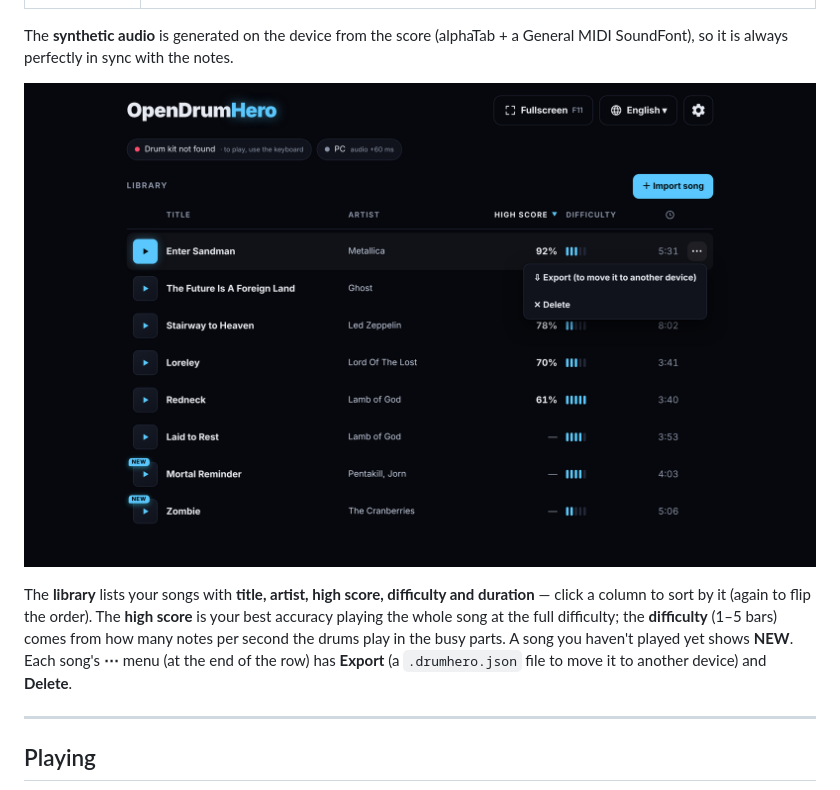
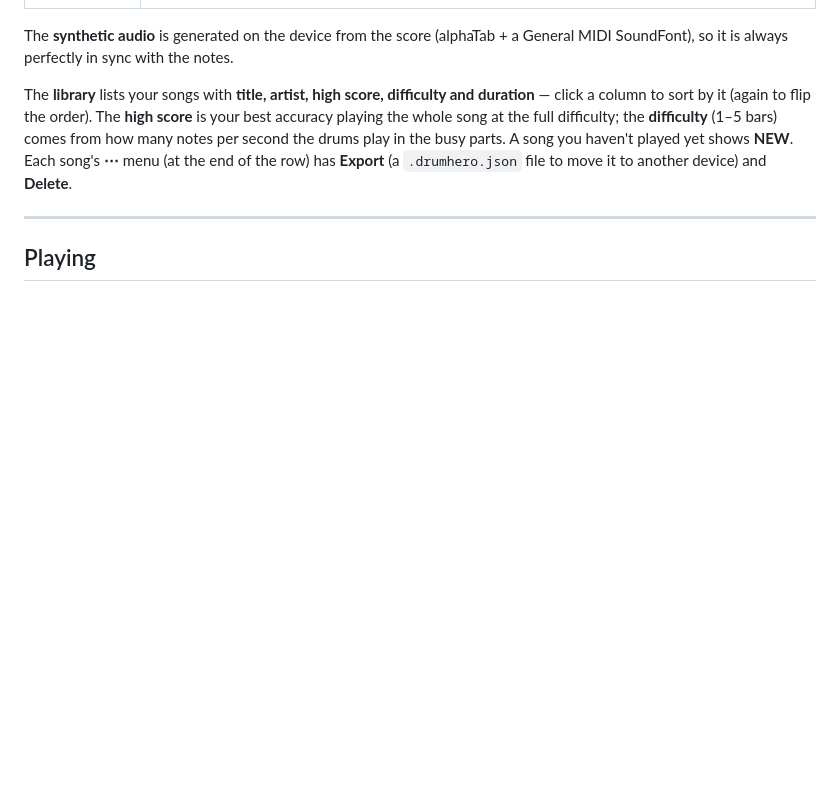
Before and after one commit to ferreiracassior/open-drum-hero, a Markdown page: README.md, the part around one of its changes. Rendered like a GitHub page; pictures changed too: docs/screenshots/library.png (deleted); blank space fills up the shorter version.

Commit message:
docs: one library print and the Songsterr import on a phone
Co-Authored-By: Claude Opus 5.5 <noreply@anthropic.com>
Claude-Session: https://claude.ai/code/session_01Xk1u2fa6xdHZjKcbRZARjH

```diff
--- a/README.md
+++ b/README.md
@@ -138,8 +138,6 @@ D/S = crashes, ; = ride — all remappable in *Map drum kit*). On the phone, tap
 
 The **synthetic audio** is generated on the device from the score (alphaTab + a General MIDI SoundFont), so it is
 always perfectly in sync with the notes.
-
-![Library on the PC](docs/screenshots/library.png)
 
 The **library** lists your songs with **title, artist, high score, difficulty and duration** — click a column to
 sort by it (again to flip the order). The **high score** is your best accuracy playing the whole song at the full
```
Also changed, not shown: other parts of README.md (+1 -1 lines), docs/screenshots/import.png.
